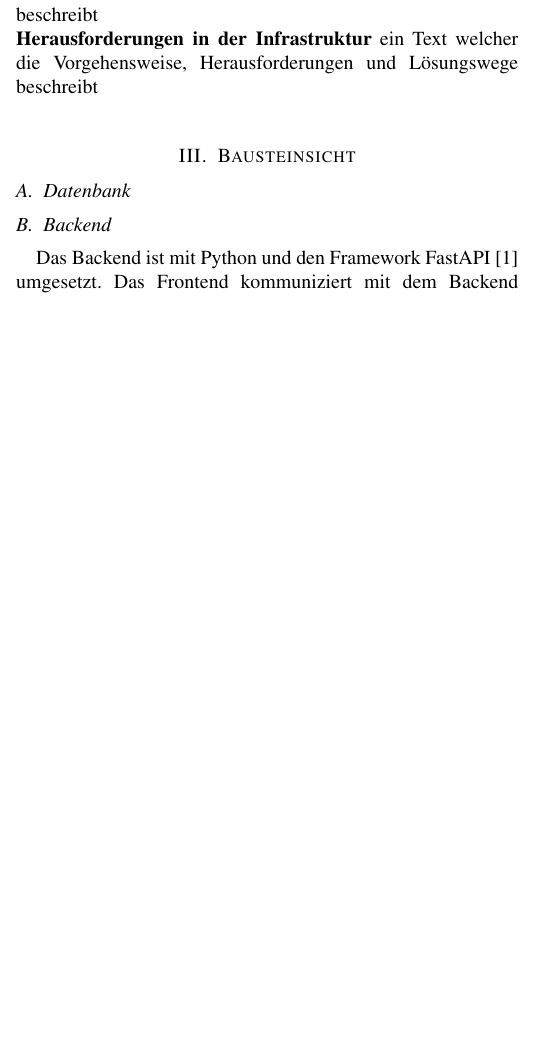
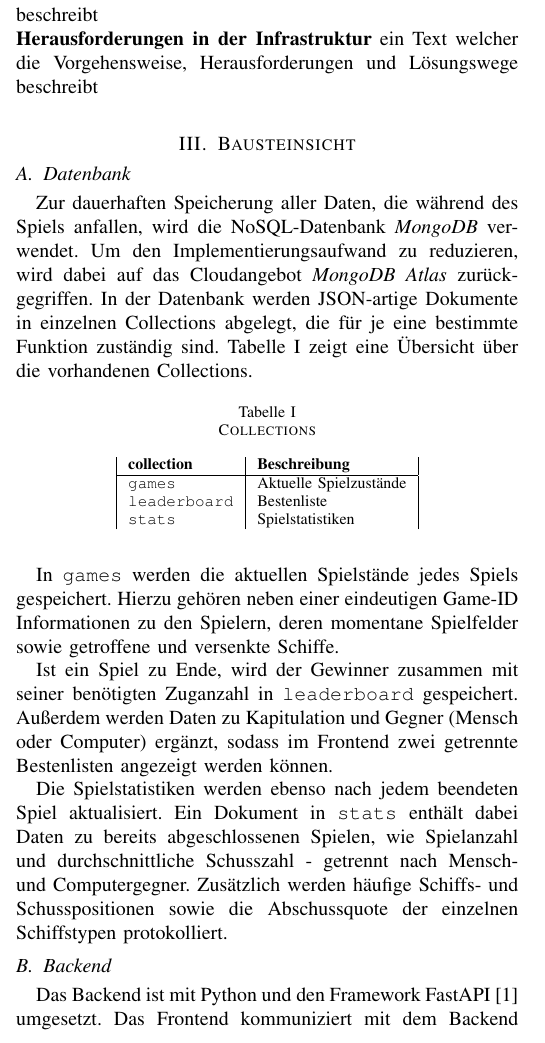
Before and after one commit to cyberlytics/NauticalNonsense, a LaTeX paper (sys_doc/technical_report/20230729_TeamBlau_TechnicalReport.tex): part of one column of page 1 of 2, cut so that both start at the same text, the shorter picture padded with empty space. Compiled offline with pdfLaTeX.

Commit message:
added Datenbank
Former-commit-id: 87550b34baaa21333887355f773c2ab9e80e6128

```diff
--- a/sys_doc/technical_report/20230729_TeamBlau_TechnicalReport.tex
+++ b/sys_doc/technical_report/20230729_TeamBlau_TechnicalReport.tex
@@ -80,8 +80,27 @@ ein Text welcher die Vorgehensweise, Herausforderungen und Lösungswege beschrei
 
 
 \subsection{Datenbank}\label{subsec:datenbank}
+Zur dauerhaften Speicherung aller Daten, die während des Spiels anfallen, wird die NoSQL-Datenbank \textit{MongoDB} verwendet. Um den Implementierungsaufwand zu reduzieren, wird dabei auf das Cloudangebot \textit{MongoDB Atlas} zurückgegriffen. In der Datenbank werden JSON-artige Dokumente in einzelnen Collections abgelegt, die für je eine bestimmte Funktion zuständig sind. Tabelle~\ref{tab:collections} zeigt eine Übersicht über die vorhandenen Collections.
 
+\begin{table}[h!]
+    \begin{center}
+        \caption{Collections}
+        \label{tab:collections}
+        \begin{tabular}{|l|l|}
+            \textbf{collection} & \textbf{Beschreibung}\\
+            \hline
+            \texttt{games}				& Aktuelle Spielzustände\\
+            \texttt{leaderboard}					& Bestenliste\\
+            \texttt{stats}	& Spielstatistiken\\
+        \end{tabular}
+    \end{center}
+\end{table}
 
+In \texttt{games} werden die aktuellen Spielstände jedes Spiels gespeichert. Hierzu gehören neben einer eindeutigen Game-ID Informationen zu den Spielern, deren momentane Spielfelder sowie getroffene und versenkte Schiffe.
+
+Ist ein Spiel zu Ende, wird der Gewinner zusammen mit seiner benötigten Zuganzahl in \texttt{leaderboard} gespeichert. Außerdem werden Daten zu Kapitulation und Gegner (Mensch oder Computer) ergänzt, sodass im Frontend zwei getrennte Bestenlisten angezeigt werden können.
+
+Die Spielstatistiken werden ebenso nach jedem beendeten Spiel aktualisiert. Ein Dokument in \texttt{stats} enthält dabei Daten zu bereits abgeschlossenen Spielen, wie Spielanzahl und durchschnittliche Schusszahl - getrennt nach Mensch- und Computergegner. Zusätzlich werden häufige Schiffs- und Schusspositionen sowie die Abschussquote der einzelnen Schiffstypen protokolliert.
 
 \subsection{Backend}\label{subsec:backend}
 Das Backend ist mit Python und den Framework FastAPI~\cite{fastapi} umgesetzt. Das Frontend kommuniziert mit dem Backend über zwei Schnittstellen. Zum einen über die RESTful-API, zum anderen über eine Websocket Verbindung. Die RESTful-API übernimmt alle Anfragen des Frontends, welche nicht die Kommunikation zwischen zwei Spieler betrifft. Somit dient die RESTful-API hauptsächlich als Knotenpunkt zur Datenbank. Die Websocket Schnittstelle dient zur Kommunikation zwischen zwei Frontends. Die Kommunikationsdaten der Websocket-Verbindung werden im Backend aufbereitet, validiert und in der Datenbank gespeichert. Darauf folgt eine sofortige Antwort an beide Frontends, um diese über den neuen Spielschritt zu informieren.
```
Also changed, not shown: sys_doc/technical_report/20230729_TeamBlau_TechnicalReport.pdf, sys_doc/technical_report/20230729_TeamBlau_TechnicalReport.tex (1 more changed lines).
